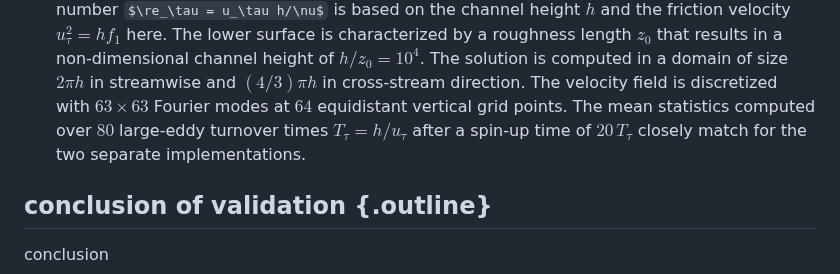
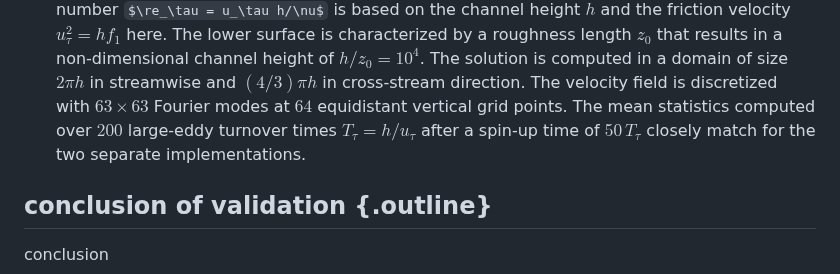
Before and after one commit to mfsch/paper-boundarylayers.jl-v1.0, a Markdown page: paper/manuscript.md, the part around the change. Drawn GitHub-style; some formulas as TeX source.

Commit message:
Update LES integration time in manuscript

```diff
--- a/paper/manuscript.md
+++ b/paper/manuscript.md
@@ -654,7 +654,7 @@ The friction Reynolds number $\re_\tau = u_\tau h/\nu$ is based on the channel h
 The lower surface is characterized by a roughness length $z_0$ that results in a non-dimensional channel height of $h/z_0 = 10^4$.
 The solution is computed in a domain of size $2 \pi h$ in streamwise and $(4/3) \pi h$ in cross-stream direction.
 The velocity field is discretized with $63 \times 63$ Fourier modes at $64$ equidistant vertical grid points.
-The mean statistics computed over $80$ large-eddy turnover times $T_\tau = h/u_\tau$ after a spin-up time of $20\,T_\tau$ closely match for the two separate implementations.
+The mean statistics computed over $200$ large-eddy turnover times $T_\tau = h/u_\tau$ after a spin-up time of $50\,T_\tau$ closely match for the two separate implementations.
 
 ## conclusion of validation {.outline}
 
```
